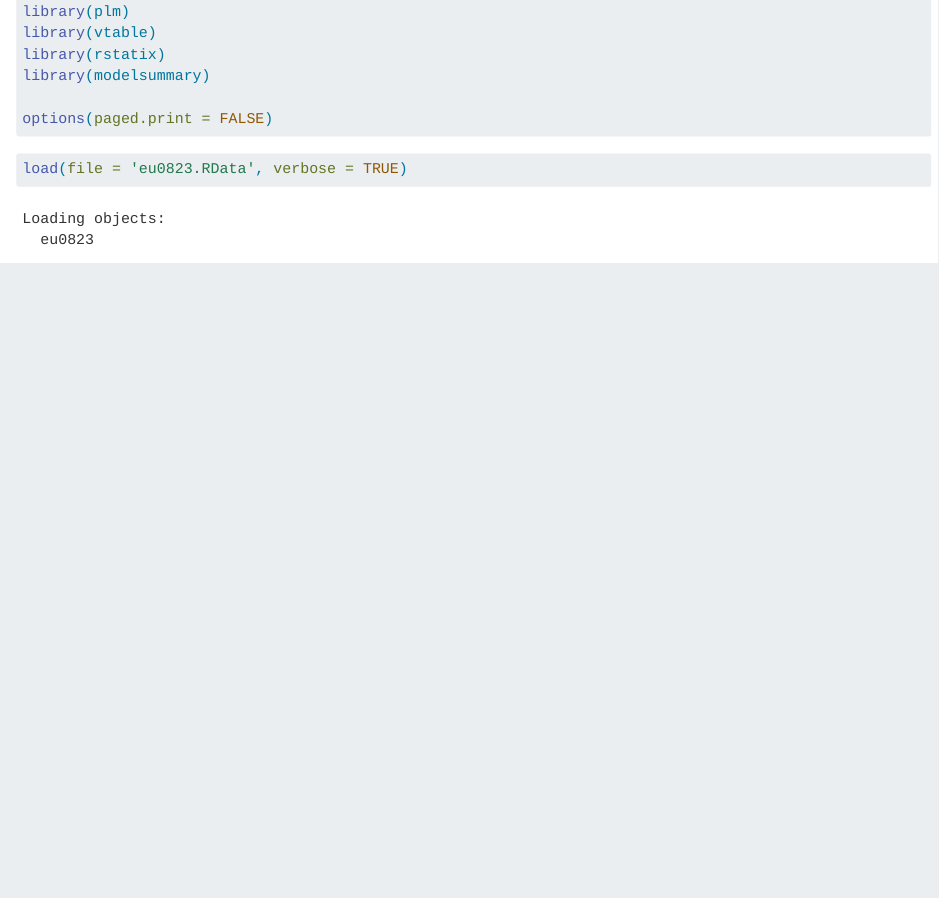
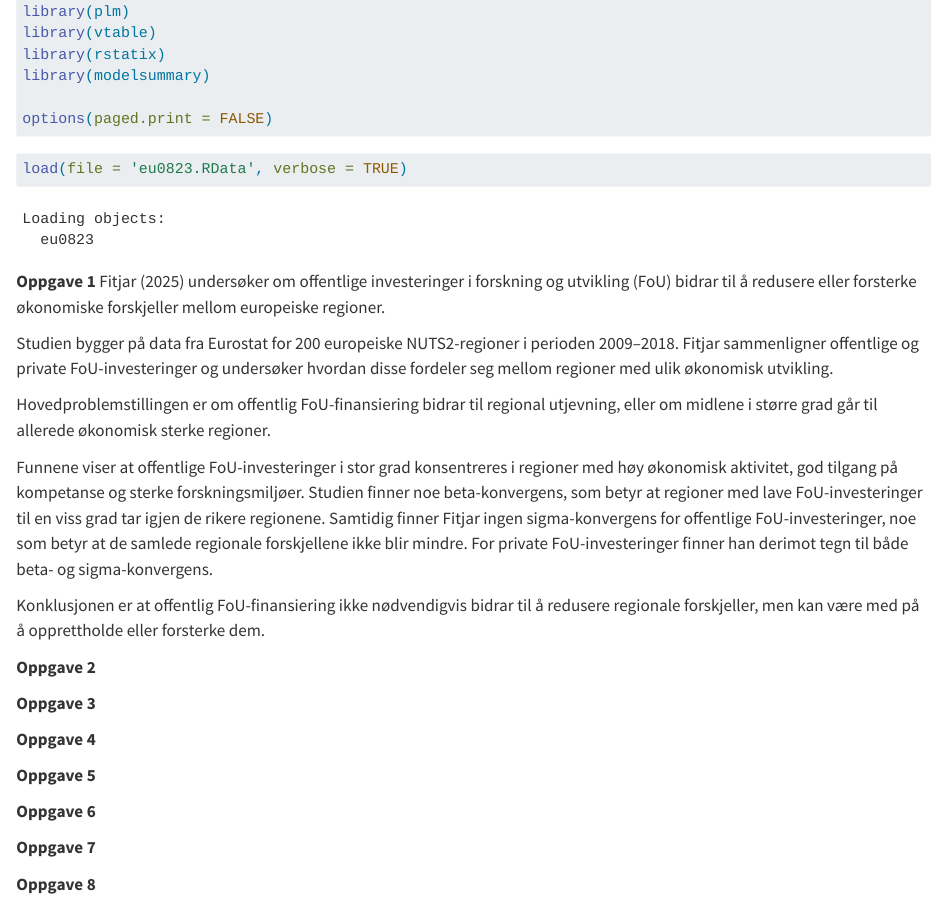
Before and after one commit to agjest/ArbkOko_VH, a Quarto document (Arbeidskrav_Okonometri.qmd): the page in a window 1100 px wide, from 150 px down. Rendered offline with R 4.5, knitr and Pandoc in place of Quarto, with nearby package versions.

Commit message:
Oppdatert arbeidskrav

````diff
--- a/Arbeidskrav_Okonometri.qmd
+++ b/Arbeidskrav_Okonometri.qmd
@@ -19,61 +20,53 @@ options(paged.print = FALSE)
 ```{r}
 load(file = 'eu0823.RData', verbose = TRUE)
 ```
+
 **Oppgave 1**
+Fitjar (2025) undersøker om offentlige investeringer i forskning og utvikling (FoU) bidrar til å redusere eller forsterke økonomiske forskjeller mellom europeiske regioner.
+
+Studien bygger på data fra Eurostat for 200 europeiske NUTS2-regioner i perioden 2009–2018. Fitjar sammenligner offentlige og private FoU-investeringer og undersøker hvordan disse fordeler seg mellom regioner med ulik økonomisk utvikling.
+
+Hovedproblemstillingen er om offentlig FoU-finansiering bidrar til regional utjevning, eller om midlene i større grad går til allerede økonomisk sterke regioner.
+
+Funnene viser at offentlige FoU-investeringer i stor grad konsentreres i regioner med høy økonomisk aktivitet, god tilgang på kompetanse og sterke forskningsmiljøer. Studien finner noe beta-konvergens, som betyr at regioner med lave FoU-investeringer til en viss grad tar igjen de rikere regionene. Samtidig finner Fitjar ingen sigma-konvergens for offentlige FoU-investeringer, noe som betyr at de samlede regionale forskjellene ikke blir mindre. For private FoU-investeringer finner han derimot tegn til både beta- og sigma-konvergens.
+
+Konklusjonen er at offentlig FoU-finansiering ikke nødvendigvis bidrar til å redusere regionale forskjeller, men kan være med på å opprettholde eller forsterke dem.
 
 
 **Oppgave 2**
 
-
 **Oppgave 3**
-
 
 **Oppgave 4**
 
-
 **Oppgave 5**
-
 
 **Oppgave 6**
 
-
 **Oppgave 7**
-
 
 **Oppgave 8**
 
-
 **Oppgave 9**
-
 
 **Oppgave 10**
 
-
 **Oppgave 11**
-
 
 **Oppgave 12**
 
-
 **Oppgave 13**
-
 
 **Oppgave 14**
 
-
 **Oppgave 15**
-
 
 **Oppgave 16**
 
-
 **Oppgave 17**
-
 
 **Oppgave 18**
 
-
 **Oppgave 19**
 
-
 **Oppgave 20**
````
Also changed, not shown: Arbeidskrav_Okonometri.qmd (1 more changed lines).
